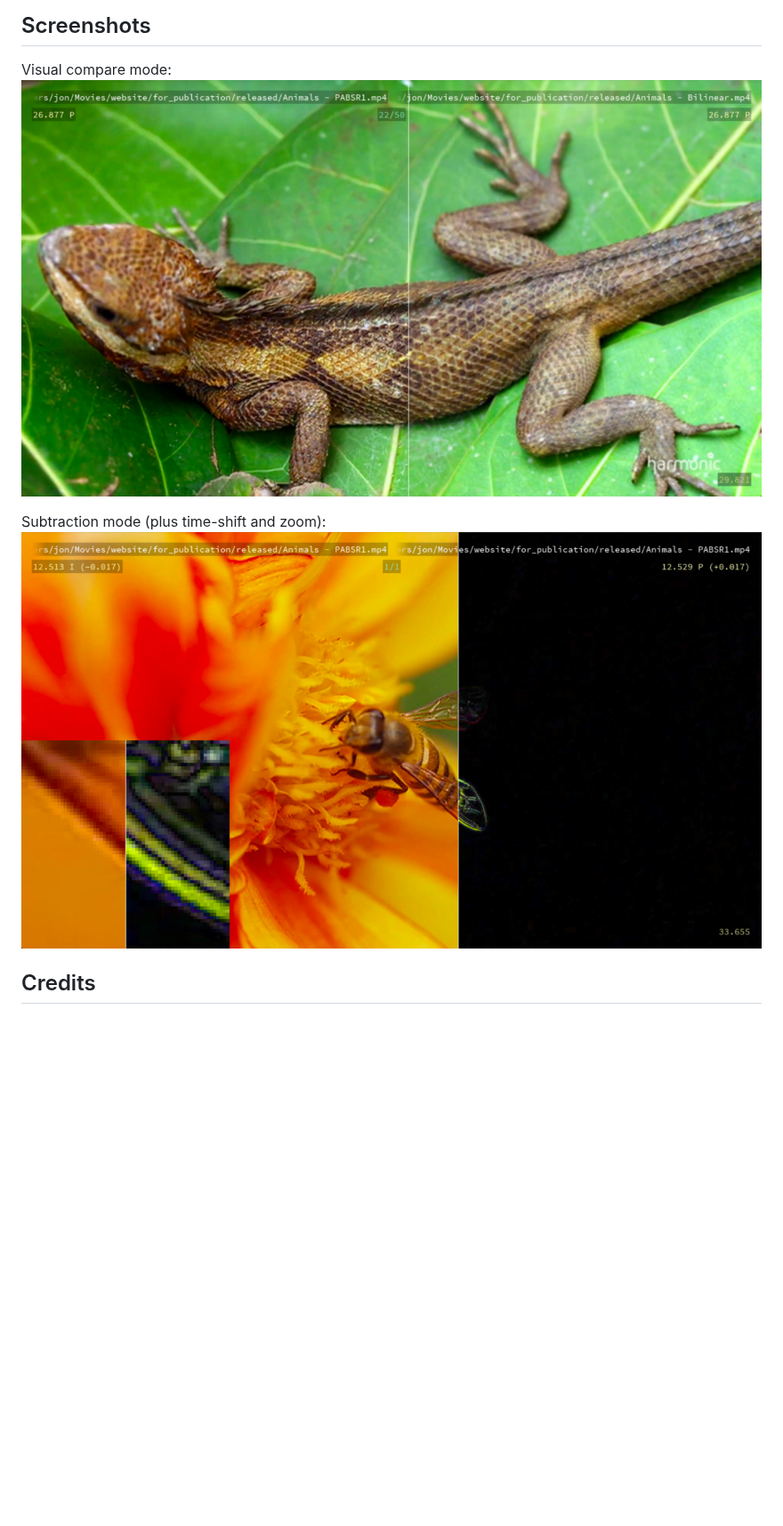
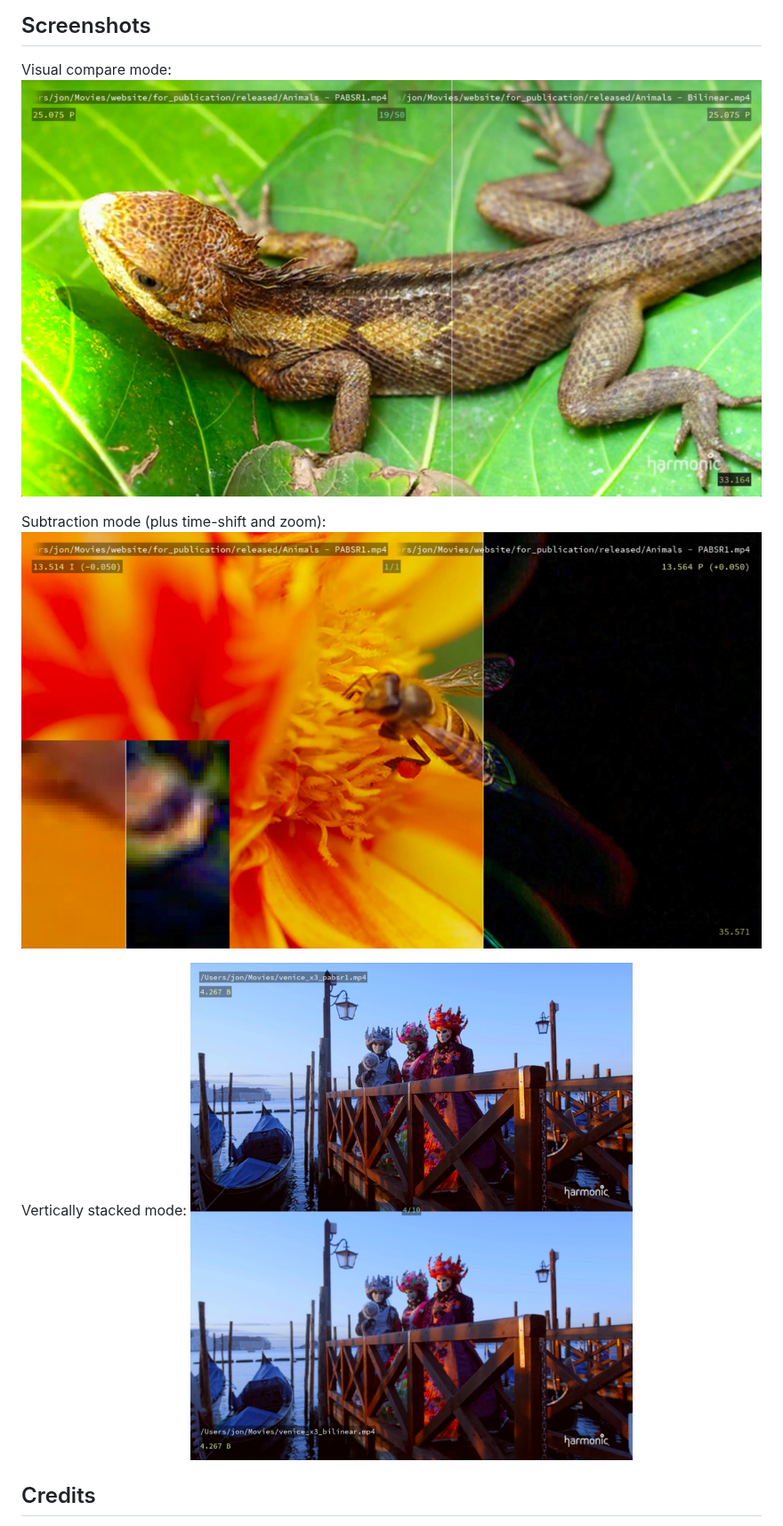
Before and after one commit to pixop/video-compare, a Markdown page: README.md, the part around the change. Shown at 89% size. Drawn GitHub-style; pictures changed too: screenshot_1.jpg, screenshot_2.jpg, screenshot_3.jpg (added); blank space fills up the shorter version.

Commit message:
Updated screenshots

```diff
--- a/README.md
+++ b/README.md
@@ -39,6 +39,9 @@ Visual compare mode:
 
 Subtraction mode (plus time-shift and zoom):
 ![Subtraction mode"](screenshot_2.jpg?raw=true)
+
+Vertically stacked mode:
+![Stacked mode"](screenshot_3.jpg?raw=true)
 
 ## Credits
 
```
